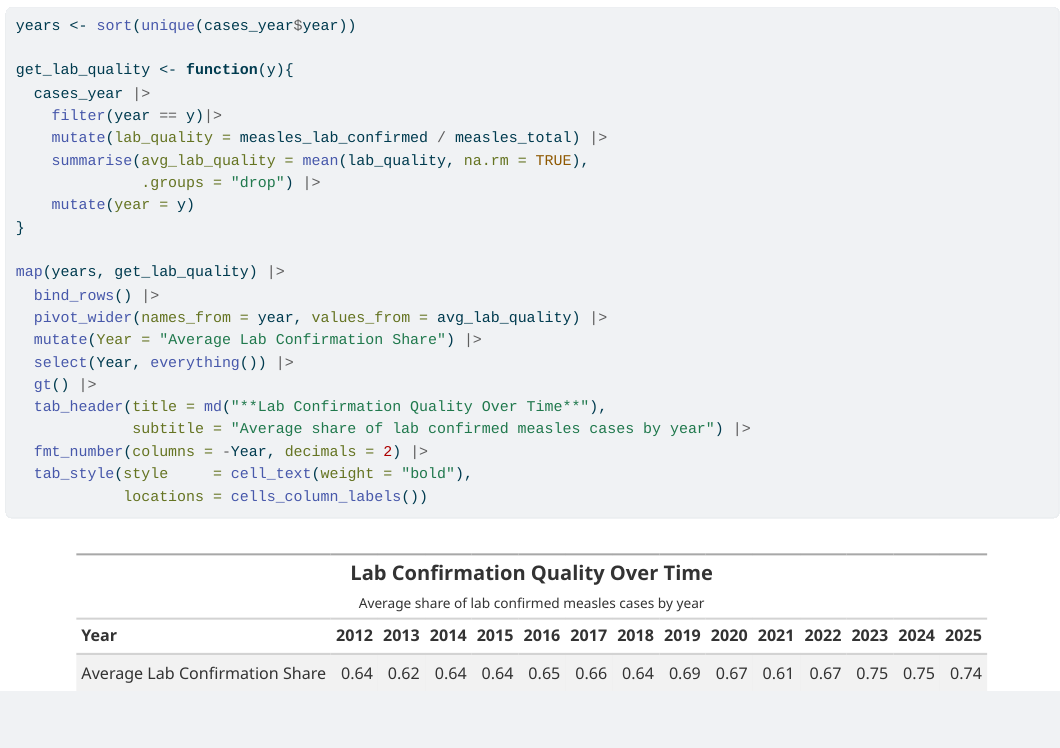
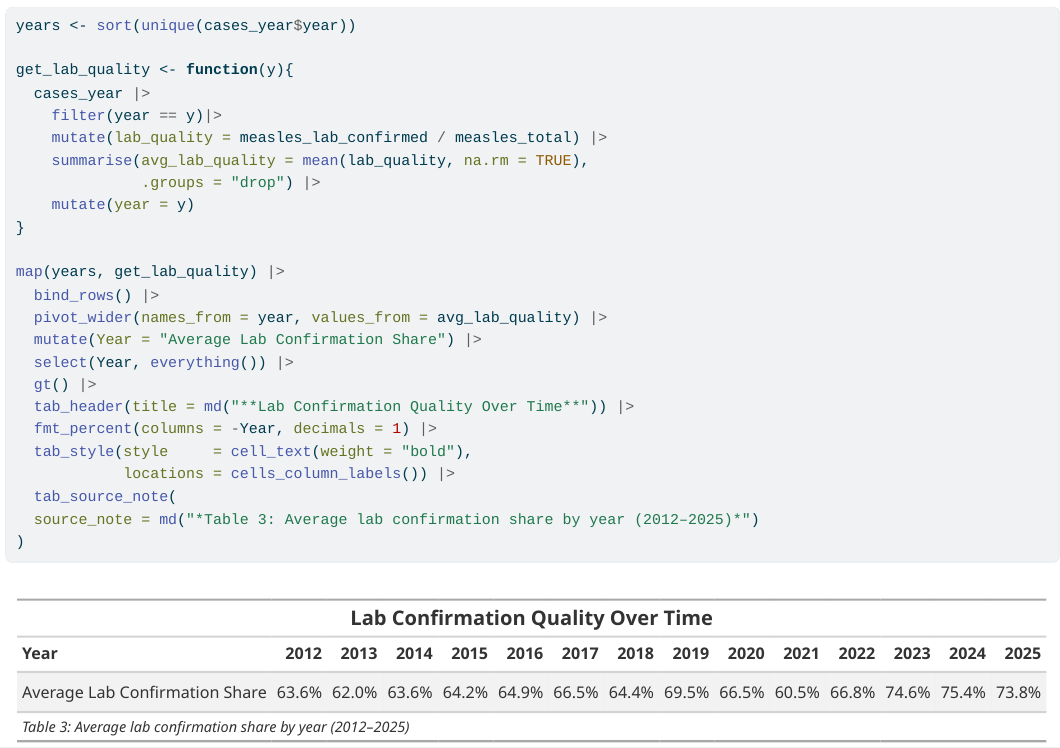
Before and after one commit to crneubert/STAT-541-Project-1, a Quarto document (project1.qmd): the page in a window 1100 px wide, from 6110 px down. The pictures show the output file project1.html that the author committed with the source, opened offline; long lines of code are wrapped.

Commit message:
bit more cleaning

````diff
--- a/project1.qmd
+++ b/project1.qmd
@@ -190,9 +190,11 @@ map(years, get_lab_quality) |>
   mutate(Year = "Average Lab Confirmation Share") |>
   select(Year, everything()) |>
   gt() |>
-  tab_header(title = md("**Lab Confirmation Quality Over Time**"),
-             subtitle = "Average share of lab confirmed measles cases by year") |>
-  fmt_number(columns = -Year, decimals = 2) |>
+  tab_header(title = md("**Lab Confirmation Quality Over Time**")) |>
+  fmt_percent(columns = -Year, decimals = 1) |>
   tab_style(style     = cell_text(weight = "bold"),
-            locations = cells_column_labels())
+            locations = cells_column_labels()) |>
+  tab_source_note(
+  source_note = md("*Table 3: Average lab confirmation share by year (2012–2025)*")
+)
 ```
````
Also changed, not shown: project1.html.
